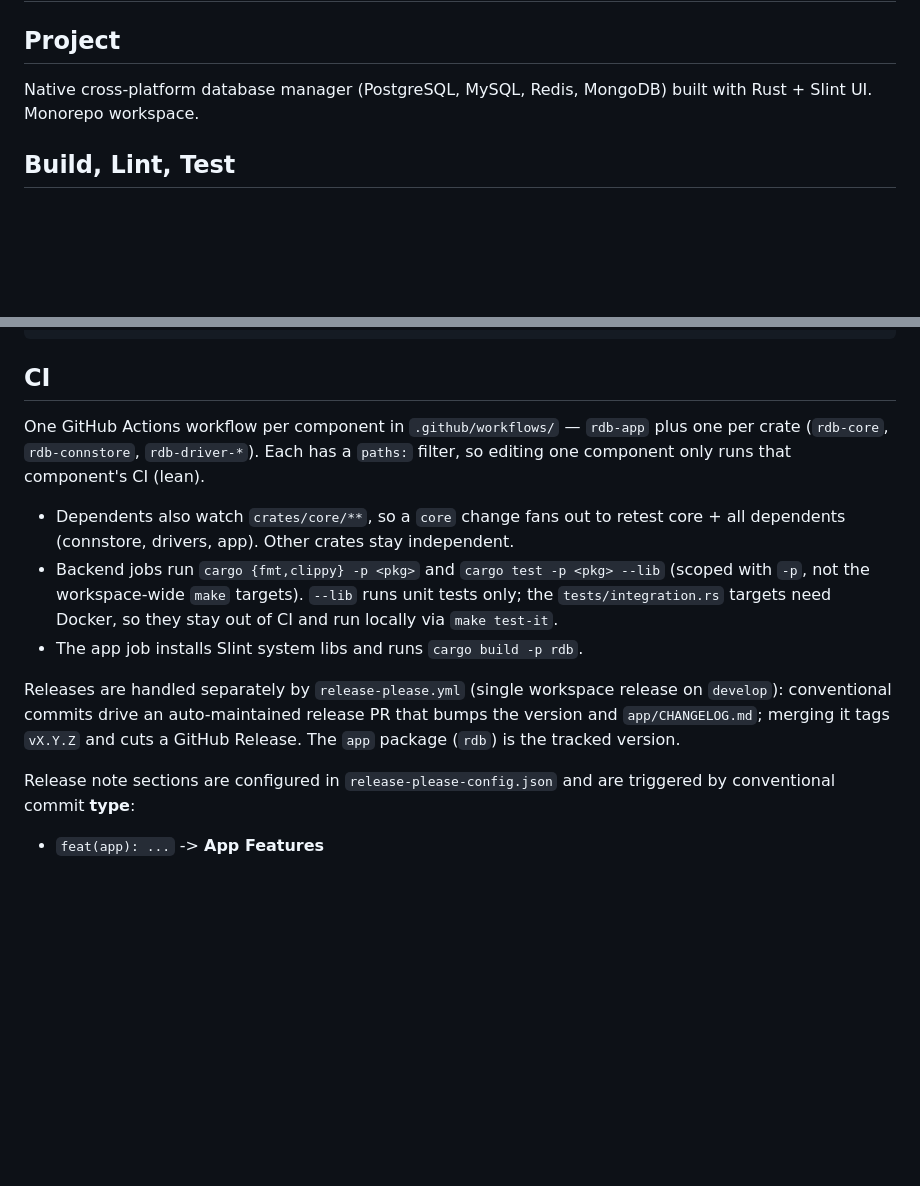
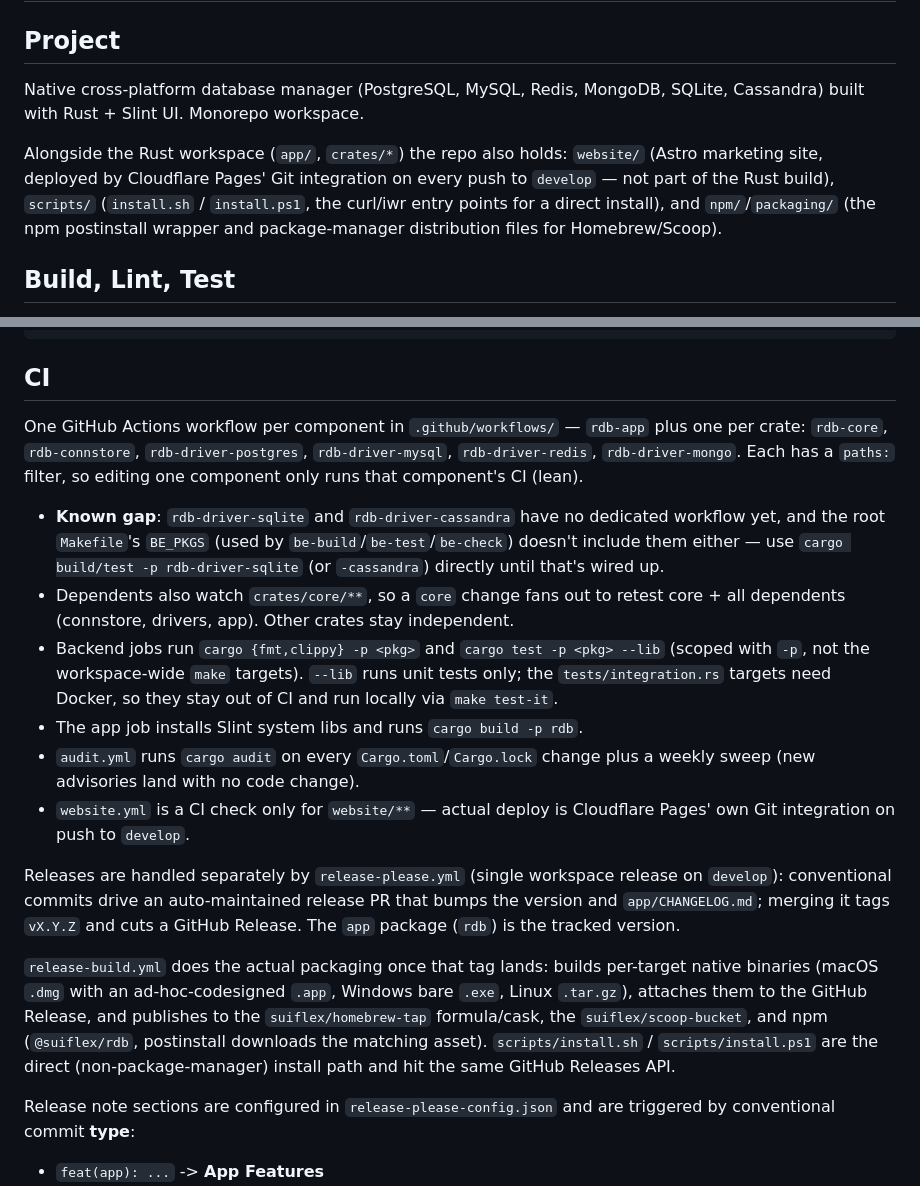
Before and after one commit to suiflex/rdb, a Markdown page: CLAUDE.md, 2 parts joined by grey strips. GitHub-like rendering; blank space fills up the shorter version.

Commit message:
docs: update & refresh CLAUDE.md

```diff
--- a/CLAUDE.md
+++ b/CLAUDE.md
@@ -2,7 +2,14 @@
 
 ## Project
 
-Native cross-platform database manager (PostgreSQL, MySQL, Redis, MongoDB) built with Rust + Slint UI. Monorepo workspace.
+Native cross-platform database manager (PostgreSQL, MySQL, Redis, MongoDB, SQLite, Cassandra) built with Rust + Slint UI. Monorepo workspace.
+
+Alongside the Rust workspace (`app/`, `crates/*`) the repo also holds: `website/`
+(Astro marketing site, deployed by Cloudflare Pages' Git integration on every
+push to `develop` — not part of the Rust build), `scripts/` (`install.sh` /
+`install.ps1`, the curl/iwr entry points for a direct install), and
+`npm/`/`packaging/` (the npm postinstall wrapper and package-manager
+distribution files for Homebrew/Scoop).
 
 ## Build, Lint, Test
 
@@ -25,9 +32,15 @@ cargo build --release -p rdb   # release binary
 ## CI
 
 One GitHub Actions workflow per component in `.github/workflows/` — `rdb-app`
-plus one per crate (`rdb-core`, `rdb-connstore`, `rdb-driver-*`). Each has a
+plus one per crate: `rdb-core`, `rdb-connstore`, `rdb-driver-postgres`,
+`rdb-driver-mysql`, `rdb-driver-redis`, `rdb-driver-mongo`. Each has a
 `paths:` filter, so editing one component only runs that component's CI (lean).
 
+- **Known gap**: `rdb-driver-sqlite` and `rdb-driver-cassandra` have no
+  dedicated workflow yet, and the root `Makefile`'s `BE_PKGS` (used by
+  `be-build`/`be-test`/`be-check`) doesn't include them either — use
+  `cargo build/test -p rdb-driver-sqlite` (or `-cassandra`) directly until
+  that's wired up.
 - Dependents also watch `crates/core/**`, so a `core` change fans out to retest
   core + all dependents (connstore, drivers, app). Other crates stay independent.
 - Backend jobs run `cargo {fmt,clippy} -p <pkg>` and `cargo test -p <pkg> --lib`
@@ -35,11 +48,23 @@ plus one per crate (`rdb-core`, `rdb-connstore`, `rdb-driver-*`). Each has a
   tests only; the `tests/integration.rs` targets need Docker, so they stay out
   of CI and run locally via `make test-it`.
 - The app job installs Slint system libs and runs `cargo build -p rdb`.
+- `audit.yml` runs `cargo audit` on every `Cargo.toml`/`Cargo.lock` change plus
+  a weekly sweep (new advisories land with no code change).
+- `website.yml` is a CI check only for `website/**` — actual deploy is
+  Cloudflare Pages' own Git integration on push to `develop`.
 
 Releases are handled separately by `release-please.yml` (single workspace
 release on `develop`): conventional commits drive an auto-maintained release
 PR that bumps the version and `app/CHANGELOG.md`; merging it tags `vX.Y.Z`
 and cuts a GitHub Release. The `app` package (`rdb`) is the tracked version.
+
+`release-build.yml` does the actual packaging once that tag lands: builds
+per-target native binaries (macOS `.dmg` with an ad-hoc-codesigned `.app`,
+Windows bare `.exe`, Linux `.tar.gz`), attaches them to the GitHub Release,
+and publishes to the `suiflex/homebrew-tap` formula/cask, the
+`suiflex/scoop-bucket`, and npm (`@suiflex/rdb`, postinstall downloads the
+matching asset). `scripts/install.sh` / `scripts/install.ps1` are the direct
+(non-package-manager) install path and hit the same GitHub Releases API.
 
 Release note sections are configured in `release-please-config.json` and are
 triggered by conventional commit **type**:
```
Also changed, not shown: other parts of CLAUDE.md (+8 -0 lines).
